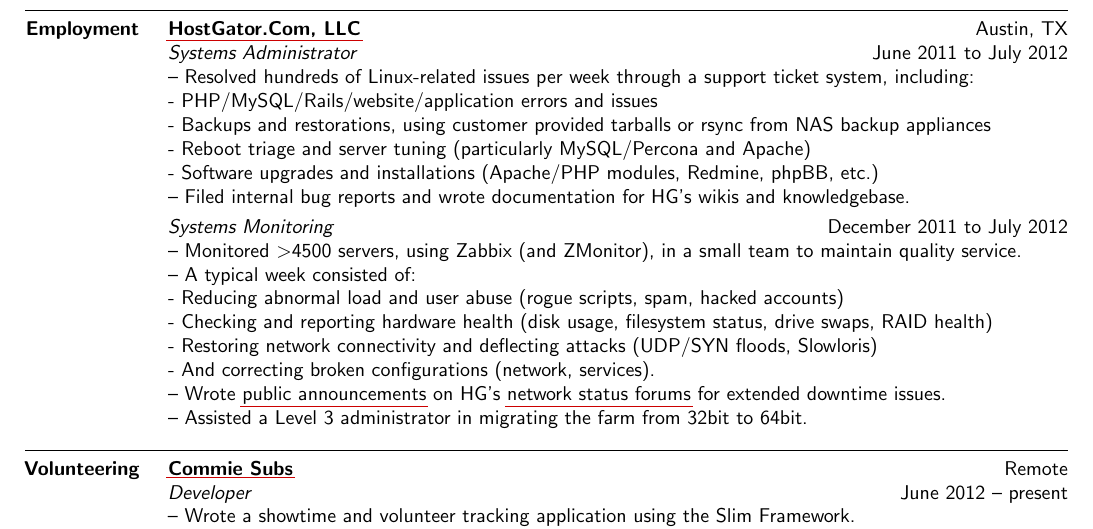
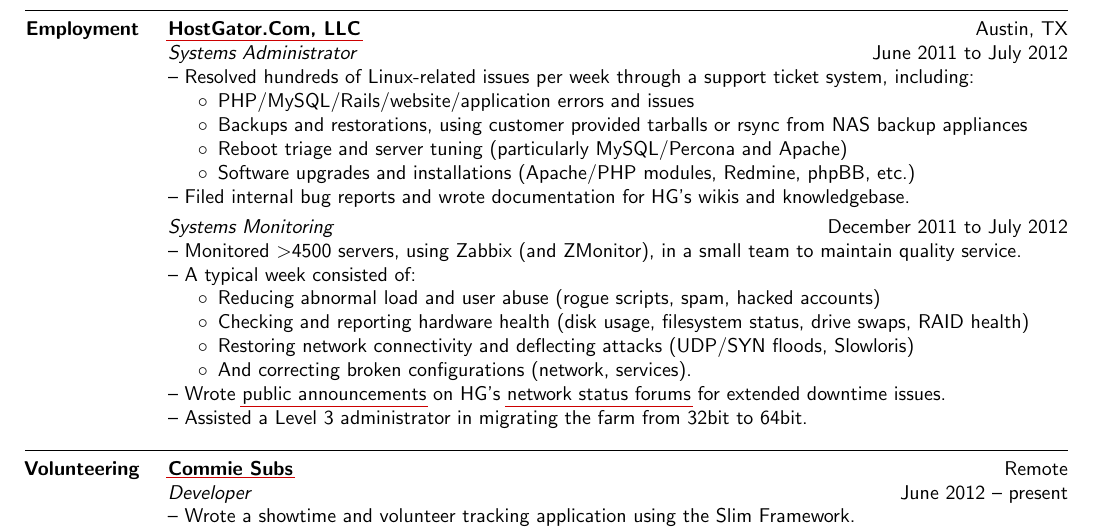
Before and after one commit to fireeye-ops/cache, a LaTeX CV (resume.tex): part of the page, cut so that both start at the same text. Compiled offline with pdfLaTeX.

Commit message:
Itemize lines starting with a hyphen; itemize style changes

```diff
--- a/resume.tex
+++ b/resume.tex
@@ -9,8 +9,11 @@
 \usepackage{ifthen}
 \usepackage{relsize}
 \usepackage[pdfborderstyle={/S/U/W 0.5},allbordercolors={0.8 0 0}]{hyperref}
+\usepackage{enumitem}
+\setlist{nolistsep}
 \urlstyle{same}
 \renewcommand{\familydefault}{\sfdefault}
+\renewcommand{\labelitemi}{$\circ$}
 
 \newcommand{\name}	{Musee Ullah}
 \newcommand{\phone}	{1 408 686 9736}
@@ -70,10 +73,12 @@
         \begin{position}{Systems Administrator}{June 2011 to July 2012}
 
 -- Resolved hundreds of Linux-related issues per week through a support ticket system, including:\par
-  - PHP/MySQL/Rails/website/application errors and issues\par
-  - Backups and restorations, using customer provided tarballs or rsync from NAS backup appliances\par
-  - Reboot triage and server tuning (particularly MySQL/Percona and Apache)\par
-  - Software upgrades and installations (Apache/PHP modules, Redmine, phpBB, etc.)\par
+\begin{itemize}
+    \item PHP/MySQL/Rails/website/application errors and issues
+    \item Backups and restorations, using customer provided tarballs or rsync from NAS backup appliances
+    \item Reboot triage and server tuning (particularly MySQL/Percona and Apache)
+    \item Software upgrades and installations (Apache/PHP modules, Redmine, phpBB, etc.)
+\end{itemize}
 -- Filed internal bug reports and wrote documentation for HG's wikis and knowledgebase.
 
         \end{position}
@@ -81,10 +86,12 @@
 
 -- Monitored $>$4500 servers, using Zabbix (and ZMonitor), in a small team to maintain quality service.\par
 -- A typical week consisted of:\par
-  - Reducing abnormal load and user abuse (rogue scripts, spam, hacked accounts)\par
-  - Checking and reporting hardware health (disk usage, filesystem status, drive swaps, RAID health)\par
-  - Restoring network connectivity and deflecting attacks (UDP/SYN floods, Slowloris)\par
-  - And correcting broken configurations (network, services).\par
+\begin{itemize}
+    \item Reducing abnormal load and user abuse (rogue scripts, spam, hacked accounts)
+    \item Checking and reporting hardware health (disk usage, filesystem status, drive swaps, RAID health)
+    \item Restoring network connectivity and deflecting attacks (UDP/SYN floods, Slowloris)
+    \item And correcting broken configurations (network, services).
+\end{itemize}
 -- Wrote \href{http://forums.hostgator.com/search.php?do=finduser&u=126179}{public announcements} on HG's \href{http://forums.hostgator.com/network-status-f14.html}{network status forums} for extended downtime issues.\par
 -- Assisted a Level 3 administrator in migrating the farm from 32bit to 64bit.
 
```
Also changed, not shown: header.tex (+3 -0 lines), resume.pdf, 1 other file.
